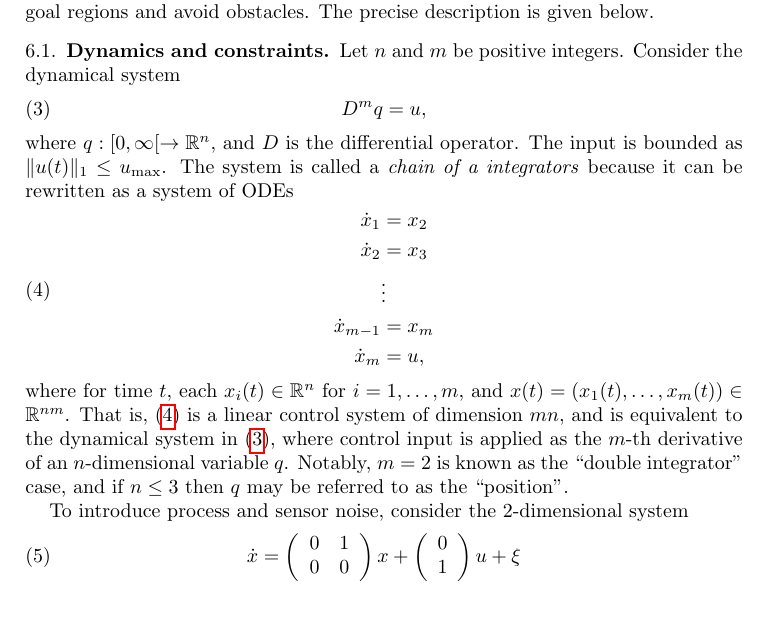
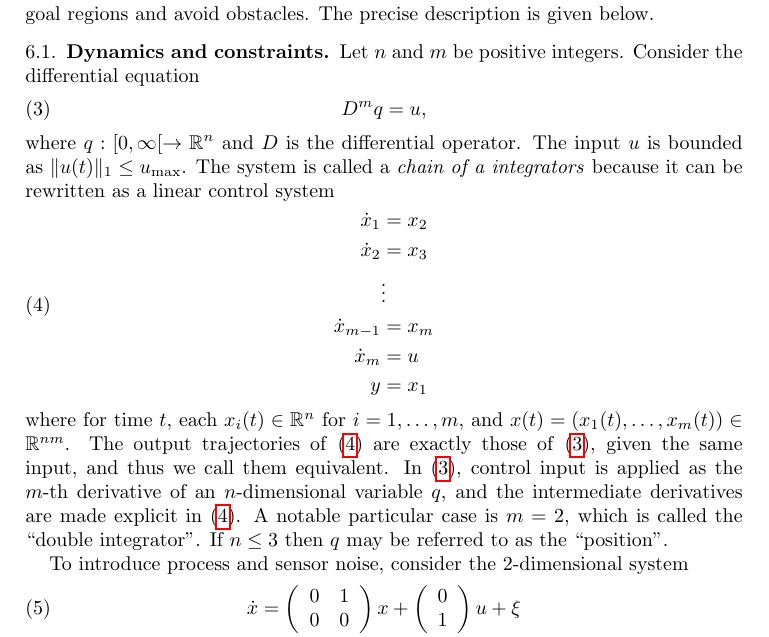
Before and after one commit to fmrchallenge/fmrbenchmark, a LaTeX paper (doc/icra2015/icra2015formalmethodschallenge.tex): part of page 3 of 7, cut so that both start at the same text, the shorter picture padded with empty space. Compiled offline with pdfLaTeX.

Commit message:
DOC: Improve consistency of terminology about chains of integrators

```diff
--- a/doc/icra2015/icra2015formalmethodschallenge.tex
+++ b/doc/icra2015/icra2015formalmethodschallenge.tex
@@ -152,28 +152,33 @@ precise description is given below.
 
 \subsection{Dynamics and constraints}
 
-Let $n$ and $m$ be positive integers.  Consider the dynamical system
+Let $n$ and $m$ be positive integers.  Consider the differential equation
 \begin{equation}\label{eq:minteg}
 D^{m}q = u ,
 \end{equation}
-where $q: [0,\infty [ \rightarrow \mathbb{R}^{n}$, and $D$ is the differential
-operator.  The input is bounded as $\lVert u(t) \rVert_1 \leq u_{\mathrm{max}}$.
-The system is called a \textit{chain of a integrators} because it can be
-rewritten as a system of ODEs
+where $q: [0,\infty [ \rightarrow \mathbb{R}^{n}$ and $D$ is the differential
+operator.  The input $u$ is bounded as $\lVert u(t) \rVert_1 \leq
+u_{\mathrm{max}}$.  The system is called a \textit{chain of a integrators}
+because it can be rewritten as a linear control system
 \begin{equation}\label{eq:cintegdyn}
 \begin{split}
 \dot{x}_1 &= x_2 \\
 \dot{x}_2 &= x_3 \\
 &\vdots \\
 \dot{x}_{m-1} &= x_m \\
-\dot{x}_m &= u ,
+\dot{x}_m &= u \\
+y &= x_1
 \end{split}
 \end{equation}
-where for time $t$, each $x_{i}(t)\in \mathbb{R}^n$ for $i=1,\ldots,m$, and $x(t)=\left( x_{1}(t) , \ldots , x_{m}(t)\right)\in
-\mathbb{R}^{nm}$.  That
-is, \eqref{eq:cintegdyn} is a linear control system of dimension $mn$, and is equivalent to the
-dynamical system in \eqref{eq:minteg}, where control input is applied as the $m$-th derivative of an $n$-dimensional
-variable $q$. Notably, $m=2$ is known as the ``double integrator'' case, and if $n \leq 3$ then $q$ may be referred to as the ``position''.
+where for time $t$, each $x_{i}(t)\in \mathbb{R}^n$ for $i=1,\ldots,m$, and
+$x(t)=\left( x_{1}(t) , \ldots , x_{m}(t)\right)\in \mathbb{R}^{nm}$. The output
+trajectories of \eqref{eq:cintegdyn} are exactly those of \eqref{eq:minteg},
+given the same input, and thus we call them equivalent. In \eqref{eq:minteg},
+control input is applied as the $m$-th derivative of an $n$-dimensional variable
+$q$, and the intermediate derivatives are made explicit in
+\eqref{eq:cintegdyn}. A notable particular case is $m=2$, which is called the
+``double integrator''. If $n \leq 3$ then $q$ may be referred to as the
+``position''.
 
 To introduce process and sensor noise, consider the 2-dimensional system
 \begin{align}
```
